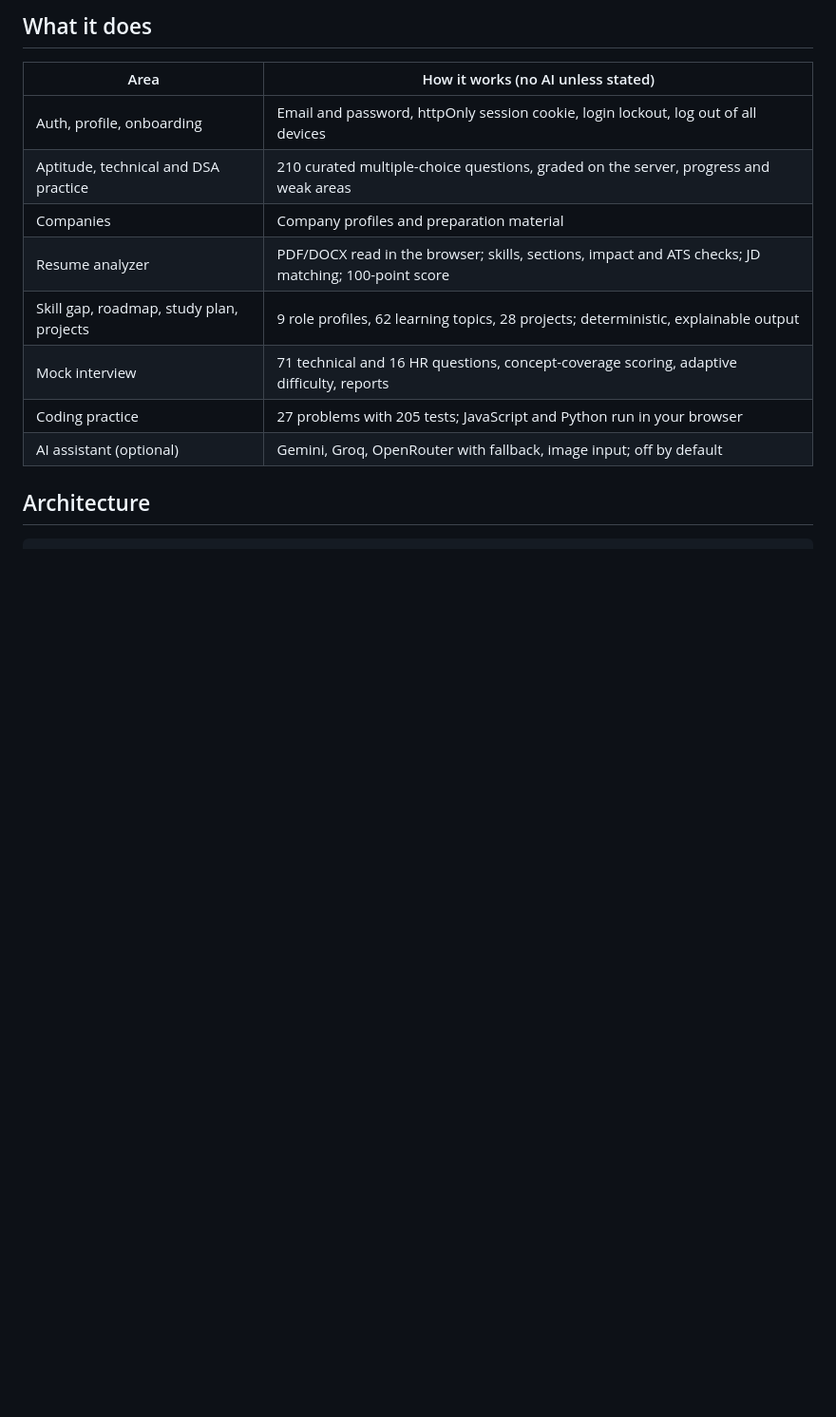
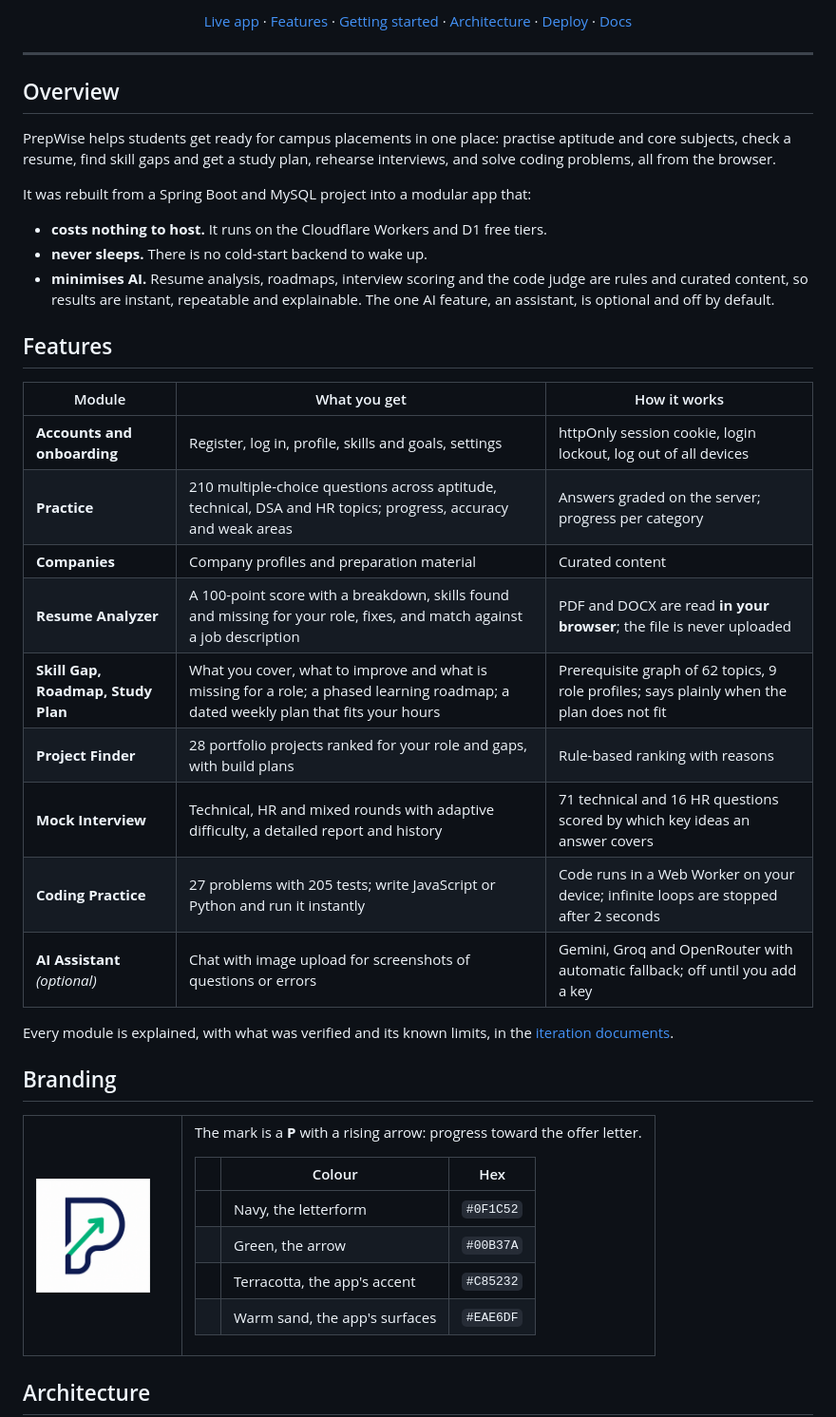
Before and after one commit to raghuldpr/PrepWise-App, a Markdown page: README.md, the part around one of its changes. Shown at 95% size. Drawn GitHub-style; pictures changed too: docs/assets/logo.png (added); badges without logos; blank space fills up the shorter version.

```diff
--- a/README.md
+++ b/README.md
@@ -6,13 +15,49 @@ Live: https://prepwise-api.prepwise-api.workers.dev
 
-## What it does
+[Live app](https://prepwise-api.prepwise-api.workers.dev) · [Features](#features) · [Getting started](#getting-started) · [Architecture](#architecture) · [Deploy](#deploy-for-free) · [Docs](#documentation)
 
-| Area | How it works (no AI unless stated) |
-|---|---|
-| Auth, profile, onboarding | Email and password, httpOnly session cookie, login lockout, log out of all devices |
-| Aptitude, technical and DSA practice | 210 curated multiple-choice questions, graded on the server, progress and weak areas |
-| Companies | Company profiles and preparation material |
-| Resume analyzer | PDF/DOCX read in the browser; skills, sections, impact and ATS checks; JD matching; 100-point score |
-| Skill gap, roadmap, study plan, projects | 9 role profiles, 62 learning topics, 28 projects; deterministic, explainable output |
-| Mock interview | 71 technical and 16 HR questions, concept-coverage scoring, adaptive difficulty, reports |
-| Coding practice | 27 problems with 205 tests; JavaScript and Python run in your browser |
-| AI assistant (optional) | Gemini, Groq, OpenRouter with fallback, image input; off by default |
+</div>
+
+---
+
+## Overview
+
+PrepWise helps students get ready for campus placements in one place: practise aptitude and core subjects, check a resume, find skill gaps and get a study plan, rehearse interviews, and solve coding problems, all from the browser.
+
+It was rebuilt from a Spring Boot and MySQL project into a modular app that:
+
+- **costs nothing to host.** It runs on the Cloudflare Workers and D1 free tiers.
+- **never sleeps.** There is no cold-start backend to wake up.
+- **minimises AI.** Resume analysis, roadmaps, interview scoring and the code judge are rules and curated content, so results are instant, repeatable and explainable. The one AI feature, an assistant, is optional and off by default.
+
+## Features
+
+| Module | What you get | How it works |
+|---|---|---|
+| **Accounts and onboarding** | Register, log in, profile, skills and goals, settings | httpOnly session cookie, login lockout, log out of all devices |
+| **Practice** | 210 multiple-choice questions across aptitude, technical, DSA and HR topics; progress, accuracy and weak areas | Answers graded on the server; progress per category |
+| **Companies** | Company profiles and preparation material | Curated content |
+| **Resume Analyzer** | A 100-point score with a breakdown, skills found and missing for your role, fixes, and match against a job description | PDF and DOCX are read **in your browser**; the file is never uploaded |
+| **Skill Gap, Roadmap, Study Plan** | What you cover, what to improve and what is missing for a role; a phased learning roadmap; a dated weekly plan that fits your hours | Prerequisite graph of 62 topics, 9 role profiles; says plainly when the plan does not fit |
+| **Project Finder** | 28 portfolio projects ranked for your role and gaps, with build plans | Rule-based ranking with reasons |
+| **Mock Interview** | Technical, HR and mixed rounds with adaptive difficulty, a detailed report and history | 71 technical and 16 HR questions scored by which key ideas an answer covers |
+| **Coding Practice** | 27 problems with 205 tests; write JavaScript or Python and run it instantly | Code runs in a Web Worker on your device; infinite loops are stopped after 2 seconds |
+| **AI Assistant** *(optional)* | Chat with image upload for screenshots of questions or errors | Gemini, Groq and OpenRouter with automatic fallback; off until you add a key |
+
+Every module is explained, with what was verified and its known limits, in the [iteration documents](#documentation).
+
+## Branding
+
+<table>
+<tr>
+<td width="140"><img src="docs/assets/logo.png" alt="PrepWise mark" width="120" /></td>
+<td>
+
+The mark is a **P** with a rising arrow: progress toward the offer letter.
+
+| | Colour | Hex |
+|---|---|---|
+| ![](https://img.shields.io/badge/-%20-0F1C52) | Navy, the letterform | `#0F1C52` |
+| ![](https://img.shields.io/badge/-%20-00B37A) | Green, the arrow | `#00B37A` |
+| ![](https://img.shields.io/badge/-%20-C85232) | Terracotta, the app's accent | `#C85232` |
+| ![](https://img.shields.io/badge/-%20-EAE6DF) | Warm sand, the app's surfaces | `#EAE6DF` |
+
```
Also changed, not shown: other parts of README.md (+163 -52 lines).
